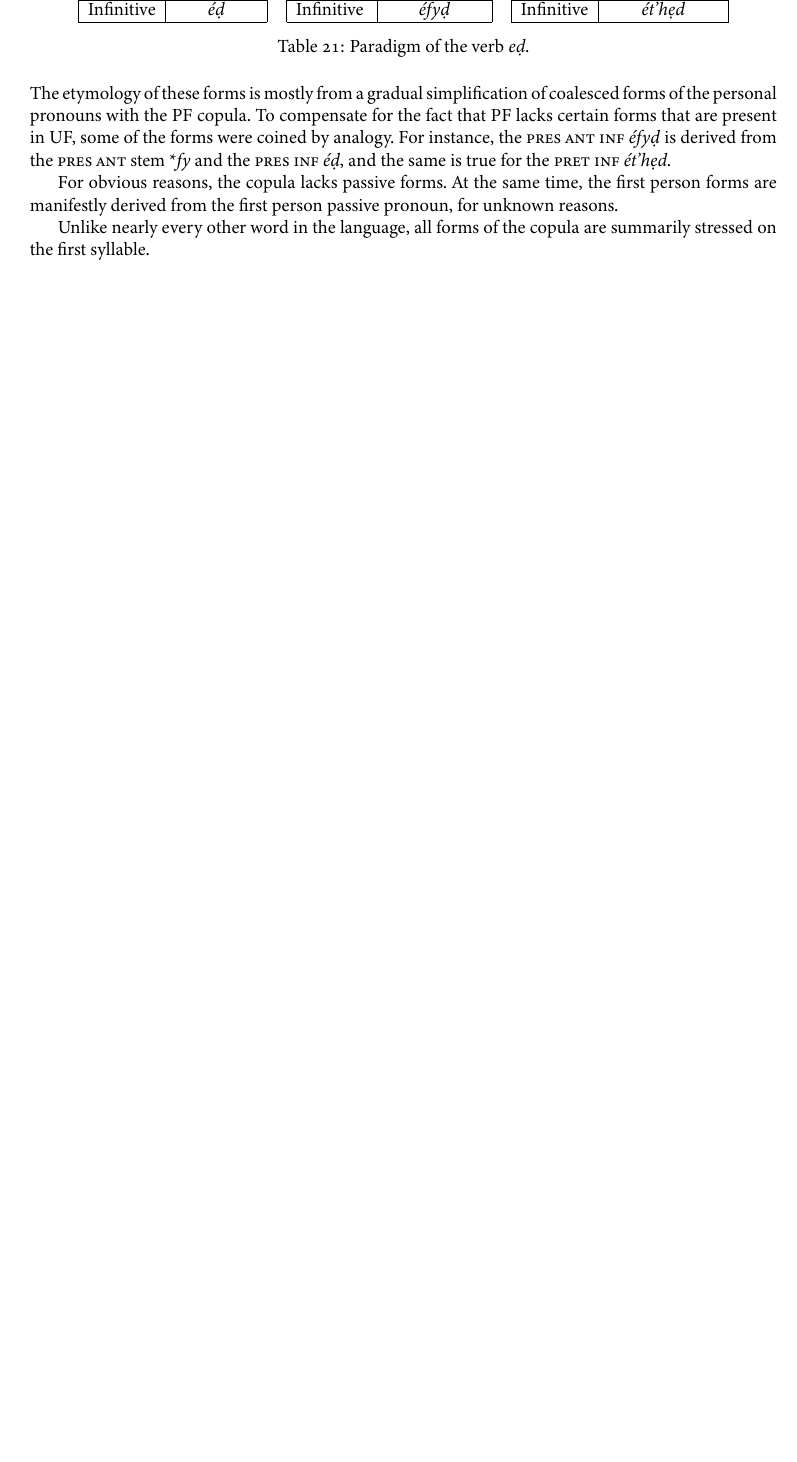
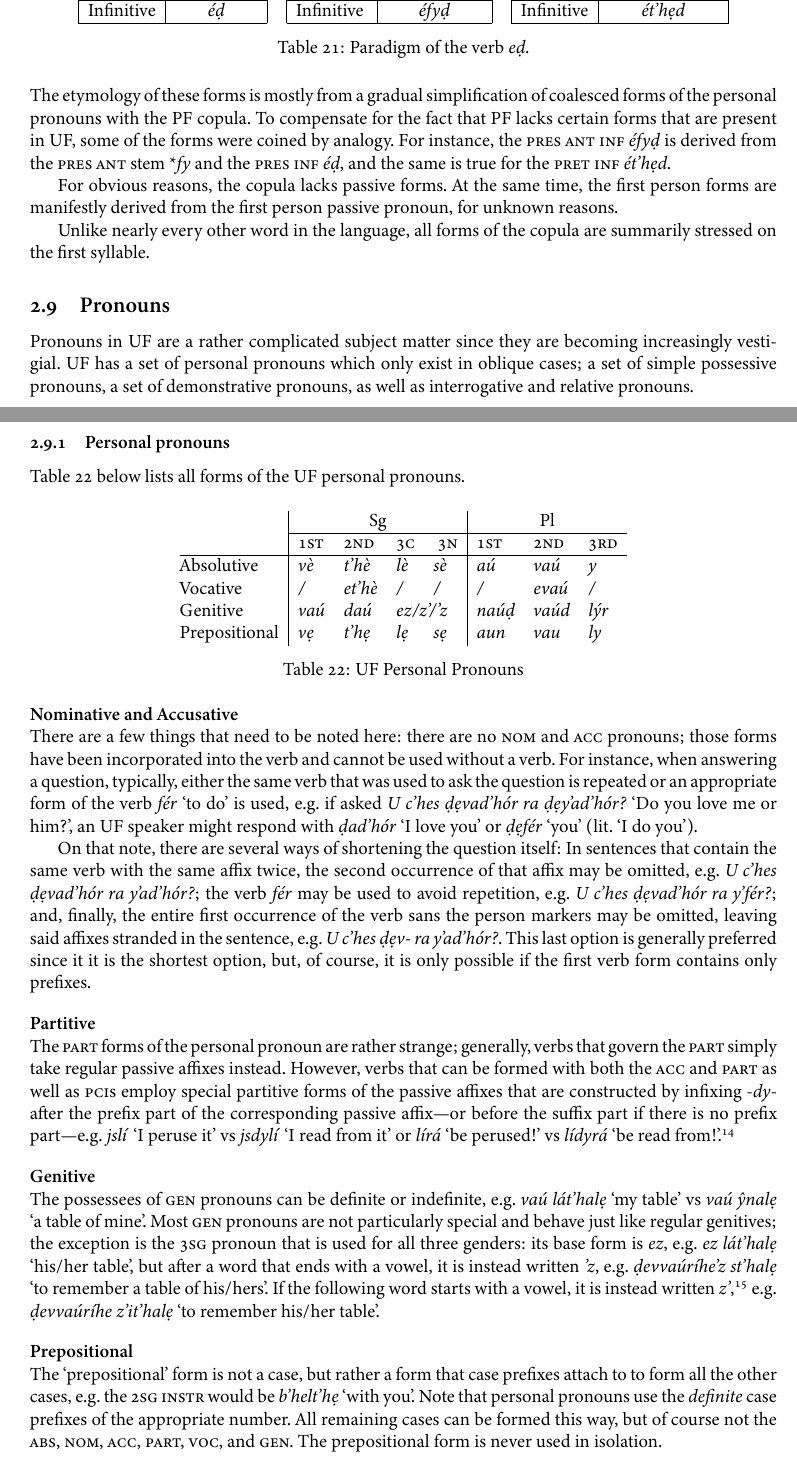
Before and after one commit to Agma-Schwa/ULTRAFRENCH, a LaTeX document (GRAMMAR.tex): part of page 20 of 35 before the commit and two parts of pages 20 and 21 of 37 after it, the two joined at a grey line, cut so that both start at the same text, the shorter picture padded with empty space. The pictures show the PDF file GRAMMAR.pdf that the author committed with the source.

Commit message:
[Grammar] Personal pronouns

```diff
--- a/GRAMMAR.tex
+++ b/GRAMMAR.tex
@@ -1430,6 +1431,62 @@ derived from the first person passive pronoun, for unknown reasons.
 Unlike nearly every other word in the language, all forms of the copula are summarily stressed on the first
 syllable.
 
+\subsection{Pronouns}
+Pronouns in UF are a rather complicated subject matter since they are becoming increasingly vestigial. UF has
+a set of personal pronouns which only exist in oblique cases; a set of simple possessive pronouns, a set of demonstrative
+pronouns, as well as interrogative and relative pronouns.
+
+\subsubsection{Personal pronouns}\label{subsubsec:personal-pronouns}
+Table~\ref{tab:personal-pronouns} below lists all forms of the UF personal pronouns.
+\begin{table}[H]
+\centering\itshape
+\begin{tabular}{@{}>{\nf}l|llll|lll}
+              & \multicolumn{4}{c|}{\nf Sg} & \multicolumn{3}{c}{\nf Pl} \\\cline{2-8}
+              & \s{1st} & \s{2nd}  & \s{3c} & \s{ 3n} & \s{1st} & \s{2nd} & \s{3rd} \\\hline
+Absolutive    & vè  & t’hè  & lè  & sè                      & aú    & vaú  & y   \\
+Vocative      & /   & et’hè & /   & /                       & /     & evaú & /   \\
+Genitive      & vaú & daú   & \multicolumn{2}{l|}{ez/z’/’z} & naúḍ  & vaúd & lýr \\
+Prepositional & vẹ  & t’hẹ  & lẹ  & sẹ                      & aun   & vau   & ly \\
+\end{tabular}
+\nf
+\caption{UF Personal Pronouns}\label{tab:personal-pronouns}
+\end{table}
+
+\Paragraph{Nominative and Accusative}
+There are a few things that need to be noted here: there are no \s{nom} and \s{acc} pronouns; those
+forms have been incorporated into the verb and cannot be used without a verb. For instance, when answering a question,
+typically, either the same verb that was used to ask the question
+is repeated or an appropriate form of the verb *fér* ‘to do’ is used, e.g. if asked *U c’hes ḍẹvad’hór ra ḍẹy’ad’hór?*
+‘Do you love me or him?’, an UF speaker might respond with *ḍad’hór* ‘I love you’ or *ḍẹfér* ‘you’ (lit. ‘I do you’).
+
+On that note, there are several ways of shortening the question itself: In sentences that contain the same verb with the same
+affix twice, the second occurrence of that affix may be omitted, e.g. *U c’hes ḍẹvad’hór ra y’ad’hór?*; the verb *fér* may be used
+to avoid repetition, e.g. *U c’hes ḍẹvad’hór ra y’fér?*; and, finally, the entire first occurrence of the verb sans the person markers may
+be omitted, leaving said affixes stranded in the sentence, e.g. *U c’hes ḍẹv- ra y’ad’hór?*. This last option is generally
+preferred since it it is the shortest option, but, of course, it is only possible if the first verb form contains only prefixes.
+
+\Paragraph{Partitive}
+The \s{part} forms of the personal pronoun are rather strange; generally, verbs that govern the \s{part} simply take regular
+passive affixes instead. However, verbs that can be formed with both the \s{acc} and \s{part} as well as \s{pci}s employ
+special partitive forms of the passive affixes that are constructed by infixing *-dy-* after the prefix part
+of the corresponding passive affix—or before the suffix part if there is no prefix part—e.g. *jslí* ‘I peruse it’ vs
+*jsdylí* ‘I read from it’ or *lírá* ‘be perused!’ vs *lídyrá* ‘be read from!’.\footnote{The only passive forms that do
+not have prefix parts are imperatives.}
+
+\Paragraph{Genitive}
+The possessees of \s{gen} pronouns can be definite or indefinite, e.g. *vaú lát’halẹ* ‘my table’ vs *vaú ŷnalẹ* ‘a table
+of mine’. Most \s{gen} pronouns are not particularly special and behave just like regular genitives; the exception is the
+\s{3sg} pronoun that is used for all three genders: its base form is *ez*, e.g. *ez lát’halẹ* ‘his/her table’, but
+after a word that ends with a vowel, it is instead written *’z*, e.g. *ḍevvaúríhe’z st’halẹ* ‘to remember a table of his/hers’.
+If the following word starts with a vowel, it is instead written *z’*,\footnote{The apostrophe makes no sense in that position,
+but it probably came about in imitation of similar forms that affix to the following word, e.g. the \s{opt} negation particle
+*t’hé*, which becomes *t’h’* before vowels.} e.g. *ḍevvaúríhe z’it’halẹ* ‘to remember his/her table’.
+
+\Paragraph{Prepositional}
+The ‘prepositional’ form is not a case, but rather a form that case prefixes attach to to form all the other cases, e.g.
+the \s{2sg instr} would be *b’helt’hẹ* ‘with you’. Note that personal pronouns use the *definite* case prefixes of the
+appropriate number. All remaining cases can be formed this way, but of course not the \s{abs, nom, acc, part, voc}, and
+\s{gen}. The prepositional form is never used in isolation.
 
 \subsection{Summary of Coalescence Rules}
 When vowels collide at morpheme boundaries, though chiefly in suffixes, they often coalesce into a
```
Also changed, not shown: DICTIONARY.tex (+1 -1 lines), DICTIONARY.txt (+1 -1 lines), GRAMMAR.pdf, GRAMMAR.tex (6 more changed lines), 1 other file.
